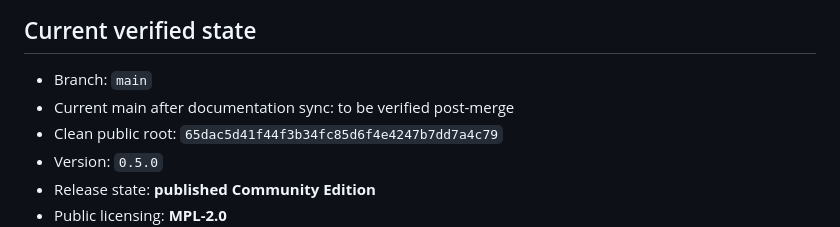
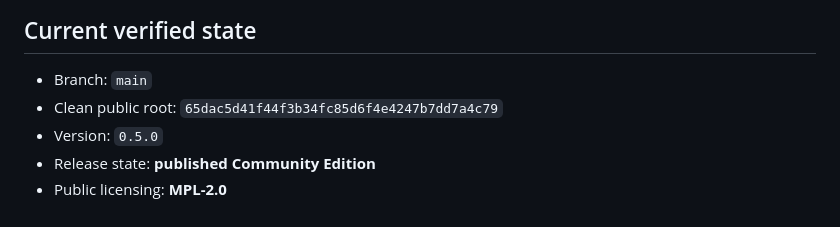
Before and after one commit to Nfreakz/office-language-doctor, a Markdown page: docs/HANDOFF.md, the part around the change. GitHub-like rendering.

Commit message:
docs: remove transient main marker

```diff
--- a/docs/HANDOFF.md
+++ b/docs/HANDOFF.md
@@ -17,7 +17,6 @@ This application is independent from every other NeoRS application. Do not reuse
 ## Current verified state
 
 - Branch: `main`
-- Current main after documentation sync: to be verified post-merge
 - Clean public root: `65dac5d41f44f3b34fc85d6f4e4247b7dd7a4c79`
 - Version: `0.5.0`
 - Release state: **published Community Edition**
```
